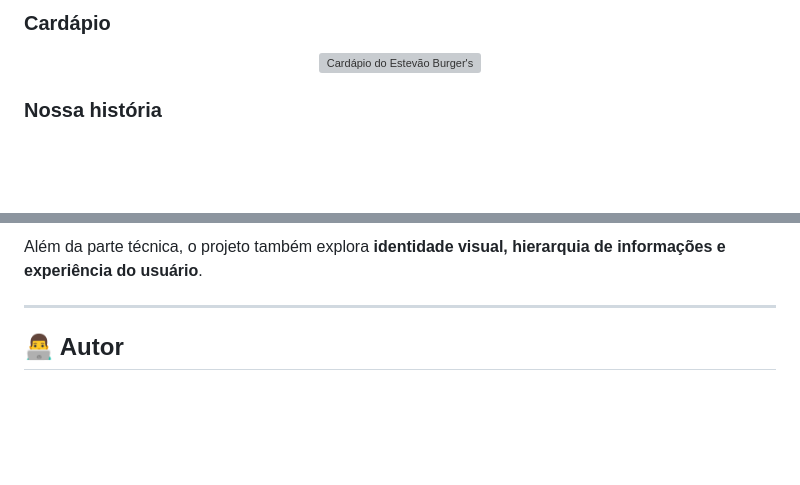
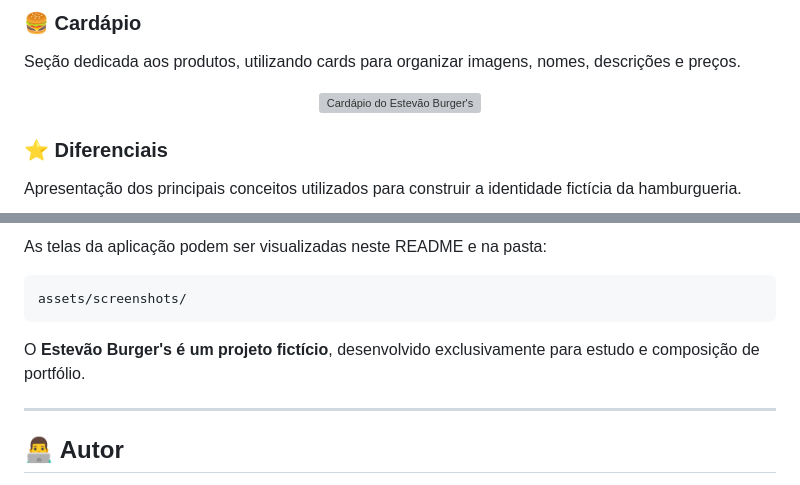
Before and after one commit to eucarlosz/estevao-burgers, a Markdown page: README.md, 2 parts joined by grey strips. Drawn GitHub-style; blank space fills up the shorter version; grey boxes are pictures that could not be loaded.

````diff
--- a/README.md
+++ b/README.md
@@ -63,11 +73,15 @@ O site apresenta os produtos de maneira visual e organiza as principais informa
 </p>
 
-### Cardápio
+### 🍔 Cardápio
+
+Seção dedicada aos produtos, utilizando cards para organizar imagens, nomes, descrições e preços.
 
 <p align="center">
   <img src="assets/screenshots/cardapio.png" alt="Cardápio do Estevão Burger's" width="900">
 </p>
 
-### Nossa história
+### ⭐ Diferenciais
+
+Apresentação dos principais conceitos utilizados para construir a identidade fictícia da hamburgueria.
 
 <p align="center">
@@ -156,5 +201,11 @@ Este projeto faz parte do meu desenvolvimento prático em **Front-end**, permiti
 
-Além da parte técnica, o projeto também explora **identidade visual, hierarquia de informações e experiência do usuário**.
+As telas da aplicação podem ser visualizadas neste README e na pasta:
+
+```text
+assets/screenshots/
+```
+
+O **Estevão Burger's é um projeto fictício**, desenvolvido exclusivamente para estudo e composição de portfólio.
 
 ---
 
````
Also changed, not shown: other parts of README.md (+98 -49 lines).
